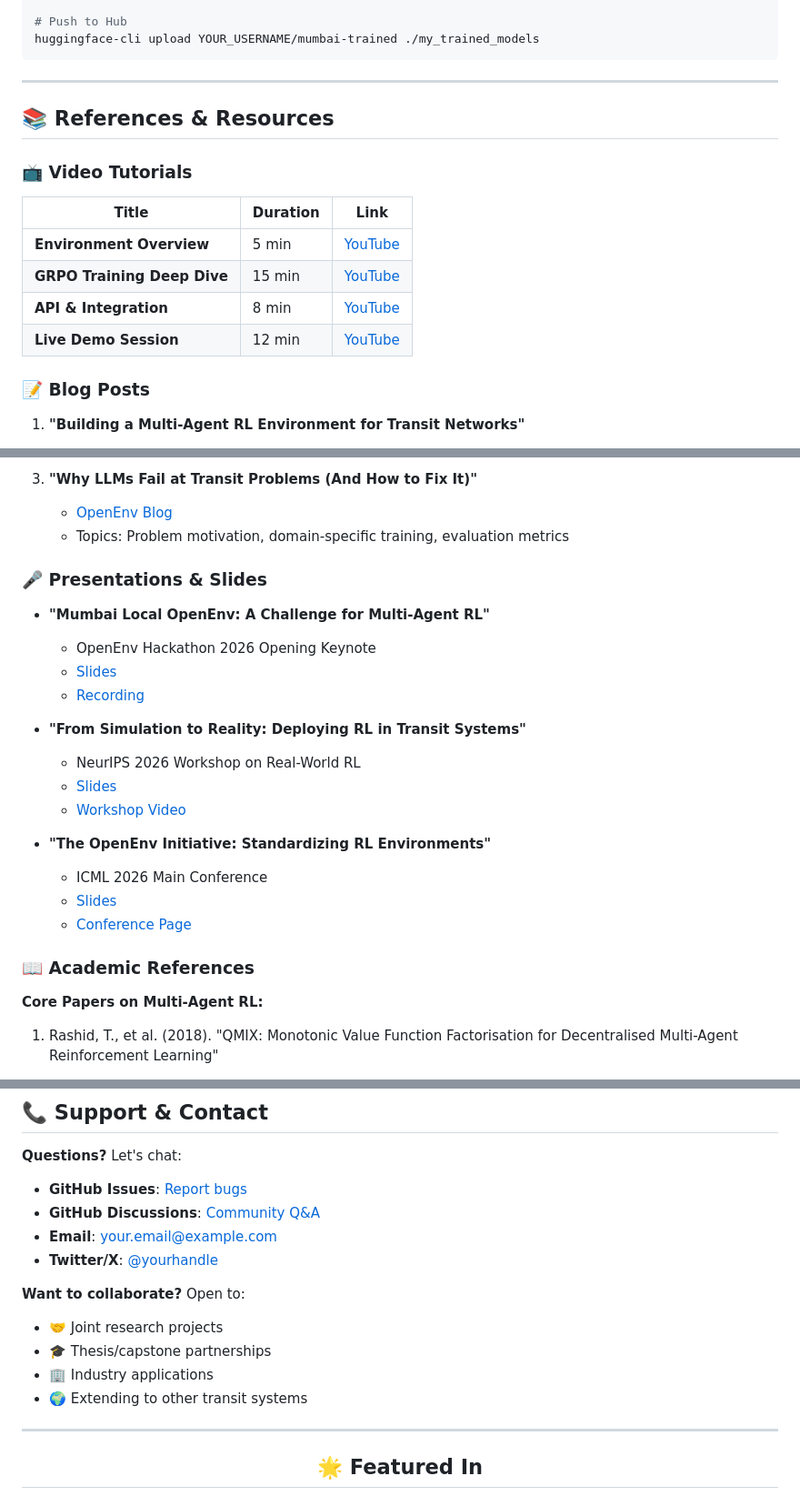
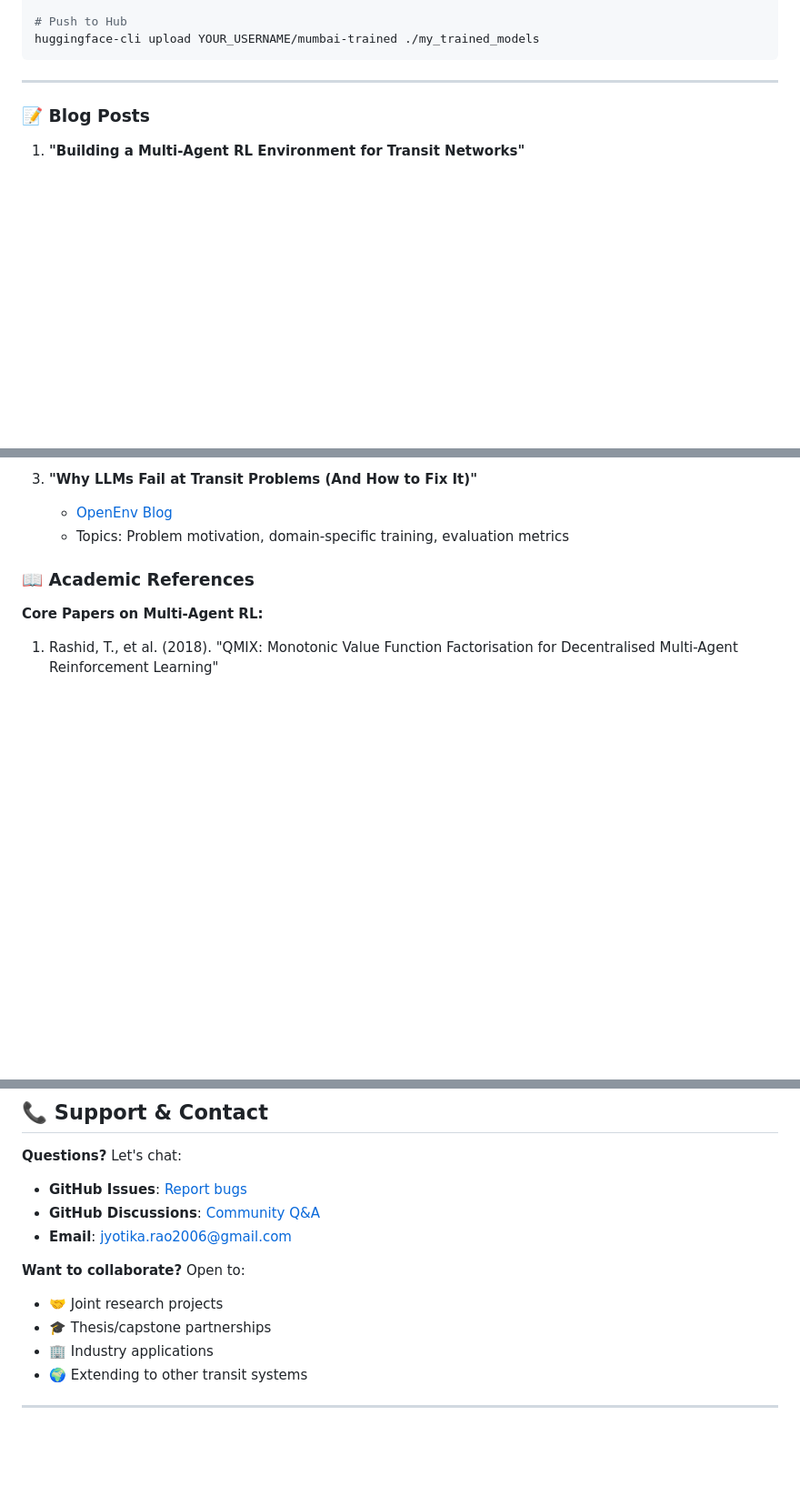
Before and after one commit to jyotikarao2006-web/Mumbai_Local, a Markdown page: README.md, 3 parts joined by grey strips. Shown at 91% size. Rendered like a GitHub page; blank space fills up the shorter version.

```diff
--- a/README.md
+++ b/README.md
@@ -416,16 +405,7 @@ huggingface-cli upload YOUR_USERNAME/mumbai-trained ./my_trained_models
 
 ---
 
-## 📚 References & Resources
 
-### 📺 Video Tutorials
-
-| Title | Duration | Link |
-|-------|----------|------|
-| **Environment Overview** | 5 min | [YouTube](https://youtube.com/watch?v=...) |
-| **GRPO Training Deep Dive** | 15 min | [YouTube](https://youtube.com/watch?v=...) |
-| **API & Integration** | 8 min | [YouTube](https://youtube.com/watch?v=...) |
-| **Live Demo Session** | 12 min | [YouTube](https://youtube.com/watch?v=...) |
 
 ### 📝 Blog Posts
 
@@ -441,22 +421,7 @@ huggingface-cli upload YOUR_USERNAME/mumbai-trained ./my_trained_models
    - [OpenEnv Blog](https://openenv.org/blog/transit-llms)
    - Topics: Problem motivation, domain-specific training, evaluation metrics
 
-### 🎤 Presentations & Slides
 
-- **"Mumbai Local OpenEnv: A Challenge for Multi-Agent RL"**
-  - OpenEnv Hackathon 2026 Opening Keynote
-  - [Slides](https://speakerdeck.com/yourusername/mumbai-local-openenv)
-  - [Recording](https://youtube.com/watch?v=...)
-
-- **"From Simulation to Reality: Deploying RL in Transit Systems"**
-  - NeurIPS 2026 Workshop on Real-World RL
-  - [Slides](https://openreview.net/...)
-  - [Workshop Video](https://neurips.cc/...)
-
-- **"The OpenEnv Initiative: Standardizing RL Environments"**
-  - ICML 2026 Main Conference
-  - [Slides](https://icml.cc/...)
-  - [Conference Page](https://icml.cc/Conferences/2026)
 
 ### 📖 Academic References
 
@@ -604,10 +560,10 @@ This project is licensed under the **MIT License** — see [LICENSE](LICENSE) fi
 
 **Questions?** Let's chat:
 
-- **GitHub Issues**: [Report bugs](https://github.com/yourusername/mumbai-local-env/issues)
-- **GitHub Discussions**: [Community Q&A](https://github.com/yourusername/mumbai-local-env/discussions)
-- **Email**: your.email@example.com
-- **Twitter/X**: [@yourhandle](https://twitter.com/yourhandle)
+- **GitHub Issues**: [Report bugs](https://github.com/jyotikarao2006-web/Mumbai_Local/issues)
+- **GitHub Discussions**: [Community Q&A](https://github.com/jyotikarao2006-web/Mumbai_Localdiscussions)
+- **Email**: jyotika.rao2006@gmail.com
+
 
 **Want to collaborate?** Open to:
 - 🤝 Joint research projects
@@ -619,5 +575,4 @@ This project is licensed under the **MIT License** — see [LICENSE](LICENSE) fi
 
 <div align="center">
 
-## 🌟 Featured In
 
```
Also changed, not shown: other parts of README.md (+17 -42 lines).
